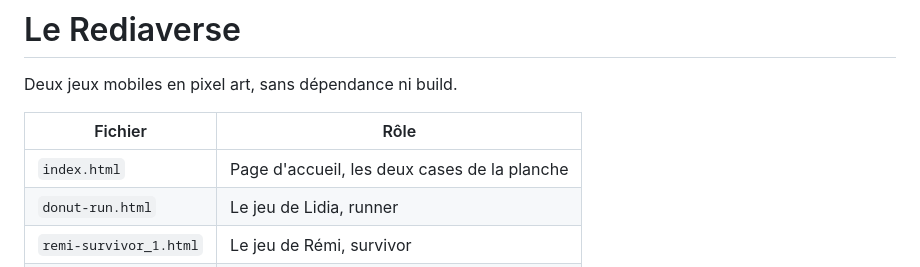
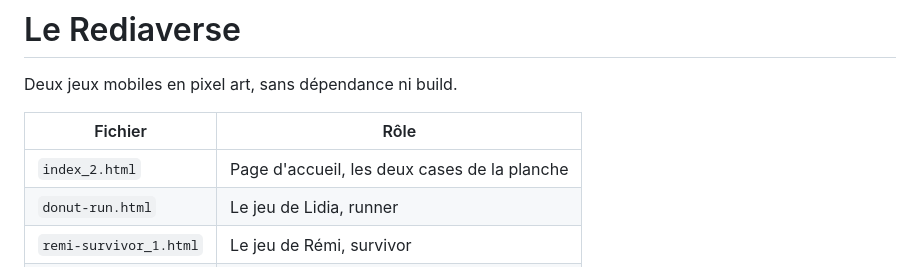
Before and after one commit to remicalingaert-dot/Jeu-mariage-2, a Markdown page: README.md, the part around the change. Drawn GitHub-style.

```diff
--- a/README.md
+++ b/README.md
@@ -4,7 +4,7 @@ Deux jeux mobiles en pixel art, sans dépendance ni build.
 
 | Fichier | Rôle |
 |---|---|
-| `index.html` | Page d'accueil, les deux cases de la planche |
+| `index_2.html` | Page d'accueil, les deux cases de la planche |
 | `donut-run.html` | Le jeu de Lidia, runner |
 | `remi-survivor_1.html` | Le jeu de Rémi, survivor |
 | `leaderboard.js` | Classement partagé, commun aux deux jeux |
```
